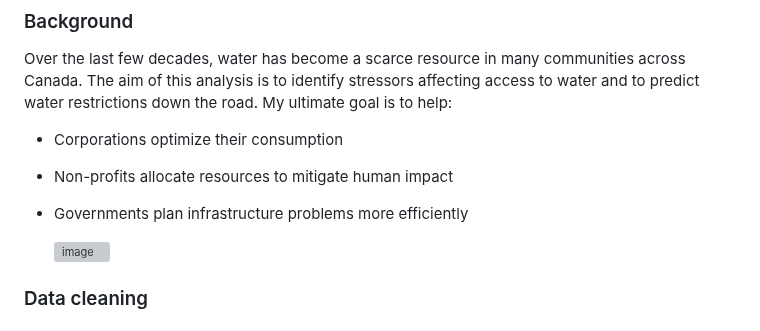
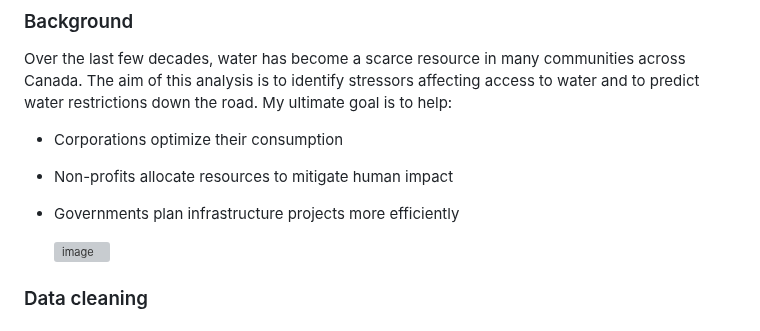
Before and after one commit to datapro4hire/Water, a Markdown page: README.md, the part around the change. Rendered like a GitHub page; grey boxes are pictures that could not be loaded.

Commit message:
Update README.md
further edits

```diff
--- a/README.md
+++ b/README.md
@@ -10,7 +10,7 @@ In this project, I will analyze the impact of pollution affecting Canadian river
 Over the last few decades, water has become a scarce resource in many communities across Canada. The aim of this analysis is to identify stressors affecting access to water and to predict water restrictions down the road. My ultimate goal is to help:
 * Corporations optimize their consumption
 * Non-profits allocate resources to mitigate human impact
-* Governments plan infrastructure problems more efficiently
+* Governments plan infrastructure projects more efficiently
 
   	![image](https://github.com/xavieruxchamp/Water-Access-Analysis/assets/44354258/4e1baca2-59b8-485e-bea8-0c5bd6e37c9c)
 
```
